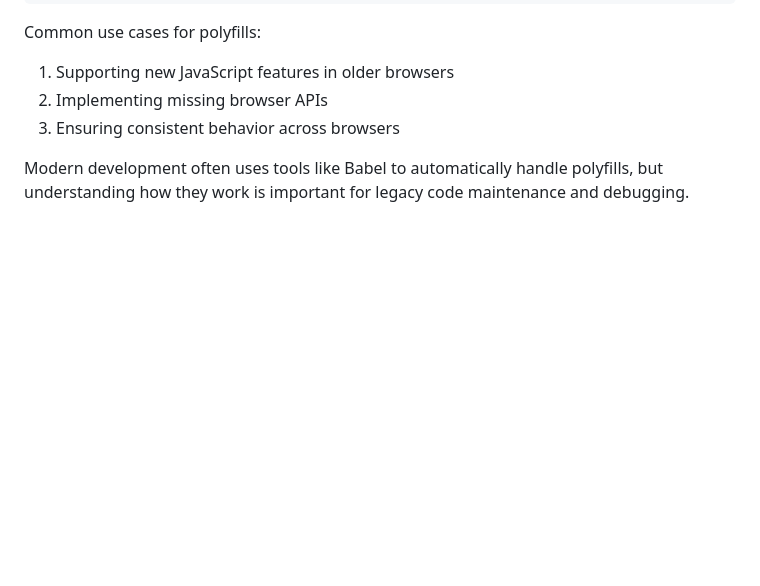
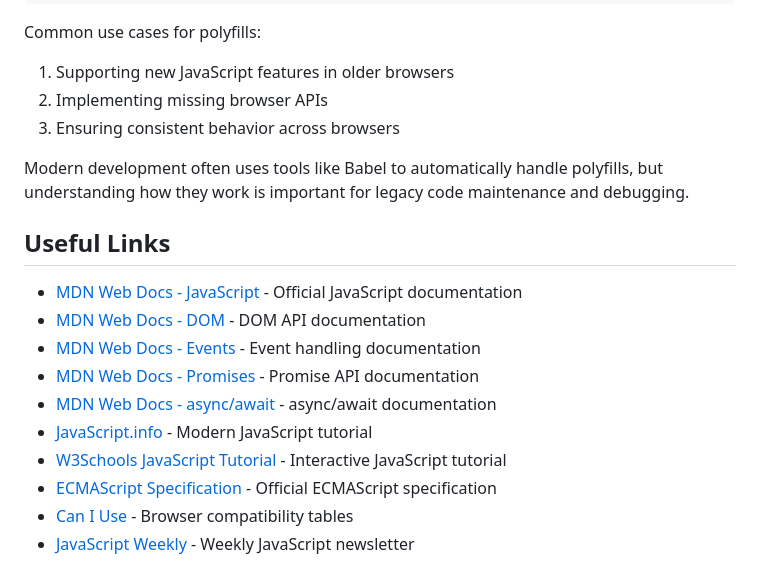
Before and after one commit to JanSmrcka/vse-web-dev-intro, a Markdown page: javascript-basics.md, the part around the change. GitHub-like rendering; blank space fills up the shorter version.

Commit message:
usefull links

```diff
--- a/javascript-basics.md
+++ b/javascript-basics.md
@@ -790,3 +790,16 @@ Common use cases for polyfills:
 3. Ensuring consistent behavior across browsers
 
 Modern development often uses tools like Babel to automatically handle polyfills, but understanding how they work is important for legacy code maintenance and debugging.
+
+## Useful Links
+
+- [MDN Web Docs - JavaScript](https://developer.mozilla.org/en-US/docs/Web/JavaScript) - Official JavaScript documentation
+- [MDN Web Docs - DOM](https://developer.mozilla.org/en-US/docs/Web/API/Document_Object_Model) - DOM API documentation
+- [MDN Web Docs - Events](https://developer.mozilla.org/en-US/docs/Web/Events) - Event handling documentation
+- [MDN Web Docs - Promises](https://developer.mozilla.org/en-US/docs/Web/JavaScript/Reference/Global_Objects/Promise) - Promise API documentation
+- [MDN Web Docs - async/await](https://developer.mozilla.org/en-US/docs/Web/JavaScript/Reference/Statements/async_function) - async/await documentation
+- [JavaScript.info](https://javascript.info/) - Modern JavaScript tutorial
+- [W3Schools JavaScript Tutorial](https://www.w3schools.com/js/) - Interactive JavaScript tutorial
+- [ECMAScript Specification](https://tc39.es/ecma262/) - Official ECMAScript specification
+- [Can I Use](https://caniuse.com/) - Browser compatibility tables
+- [JavaScript Weekly](https://javascriptweekly.com/) - Weekly JavaScript newsletter
```
